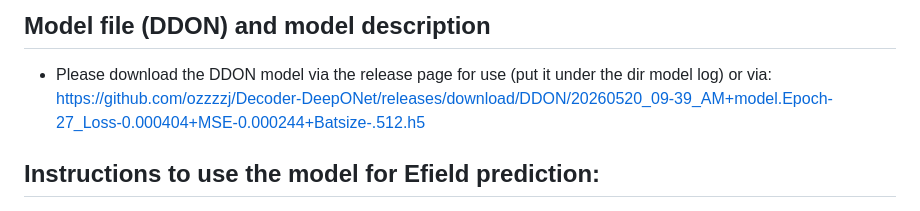
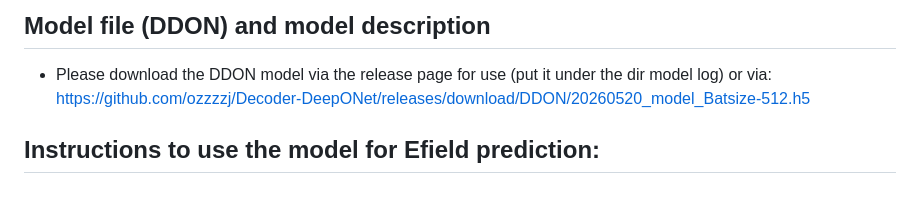
Before and after one commit to ozzzzj/Decoder-DeepONet, a Markdown page: README.md, the part around the change. GitHub-like rendering.

Commit message:
Update DDON model download filename

```diff
--- a/README.md
+++ b/README.md
@@ -33,7 +33,7 @@ The web app supports preprocessed CSV and MATLAB MAT inputs and performs inferen
 
 ## Model file (DDON) and model description
 - Please download the DDON model via the release page for use (put it under the dir model log) or via: <br>
-  https://github.com/ozzzzj/Decoder-DeepONet/releases/download/DDON/20260520_09-39_AM+model.Epoch-27_Loss-0.000404+MSE-0.000244+Batsize-.512.h5
+  https://github.com/ozzzzj/Decoder-DeepONet/releases/download/DDON/20260520_model_Batsize-512.h5
 
 ## Instructions to use the model for Efield prediction:
 1. To use the model, please first interpolate the EFISH file to the following grid via MATLAB:
```
